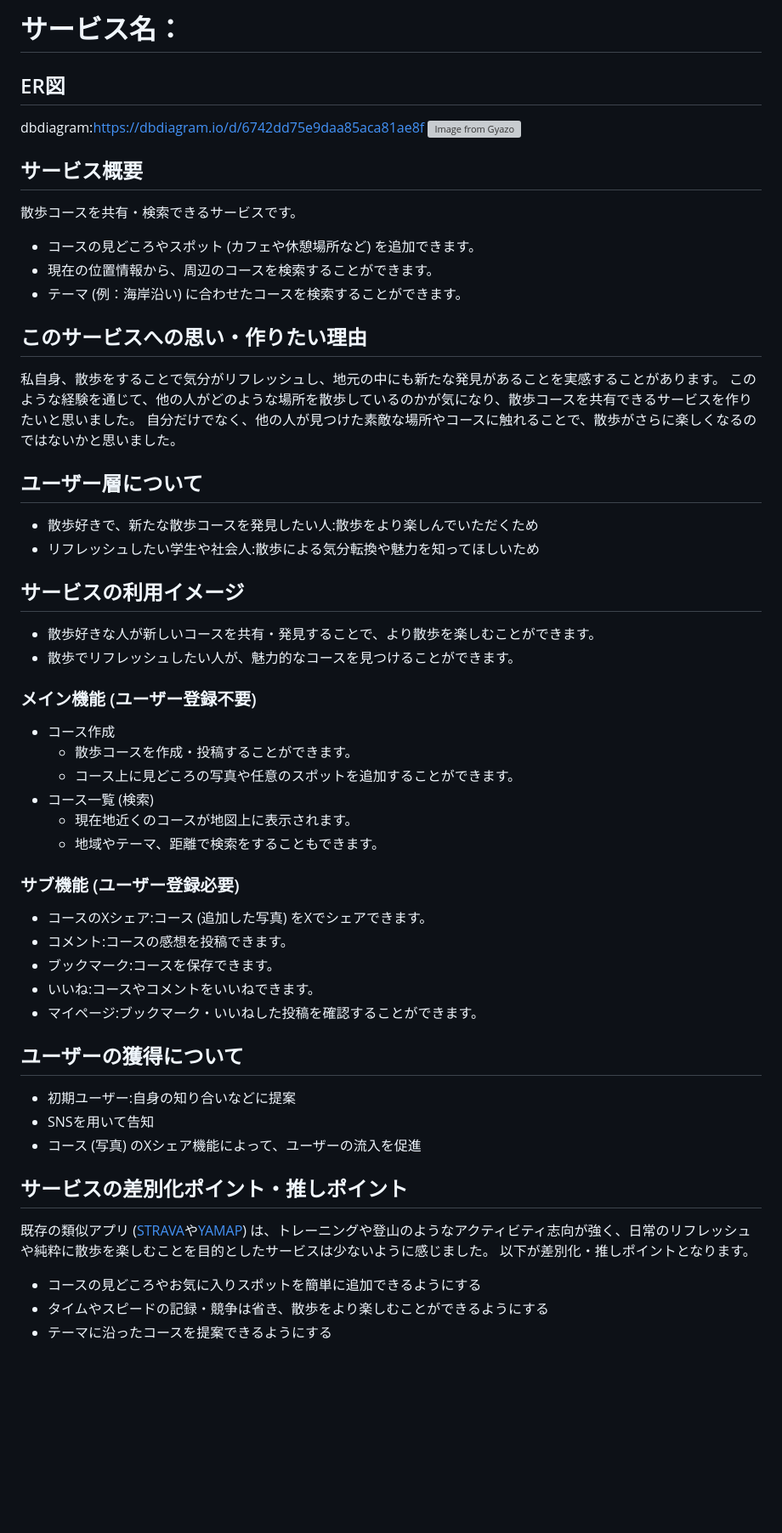
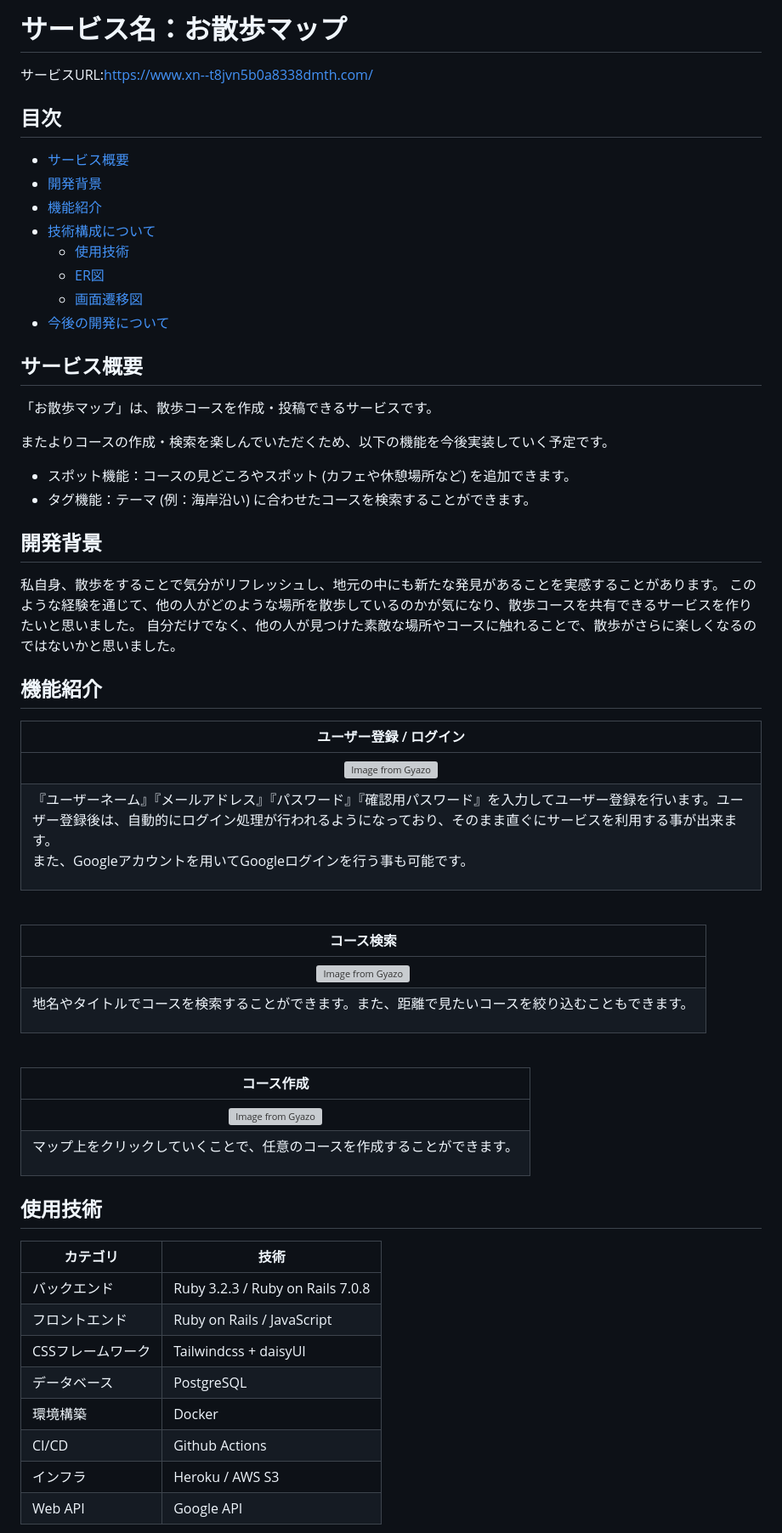
Before and after one commit to y-yany/PathFinder, a Markdown page: README.md, the part around one of its changes. Shown at 85% size. Drawn GitHub-style; blank space fills up the shorter version; grey boxes are pictures that could not be loaded.

Commit message:
fix:READMEの修正

```diff
--- a/README.md
+++ b/README.md
@@ -1,52 +1,57 @@
-# サービス名：
+# サービス名：お散歩マップ
+サービスURL:https://www.xn--t8jvn5b0a8338dmth.com/
 
-## ER図
-dbdiagram:https://dbdiagram.io/d/6742dd75e9daa85aca81ae8f
-[![Image from Gyazo](https://i.gyazo.com/5e316aed424bcaa57cca4a14f4ed9778.png)](https://gyazo.com/5e316aed424bcaa57cca4a14f4ed9778)
+## 目次
+- [サービス概要](#サービス概要)
+- [開発背景](#開発背景)
+- [機能紹介](#機能紹介)
+- [技術構成について](#使用技術)
+  - [使用技術](#使用技術)
+  - [ER図](#er図)
+  - [画面遷移図](#画面遷移図)
+- [今後の開発について](#今後の開発について)
 
 ## サービス概要
-散歩コースを共有・検索できるサービスです。
-- コースの見どころやスポット (カフェや休憩場所など) を追加できます。
-- 現在の位置情報から、周辺のコースを検索することができます。
-- テーマ (例：海岸沿い) に合わせたコースを検索することができます。
+「お散歩マップ」は、散歩コースを作成・投稿できるサービスです。
 
-## このサービスへの思い・作りたい理由
+またよりコースの作成・検索を楽しんでいただくため、以下の機能を今後実装していく予定です。
+- スポット機能：コースの見どころやスポット (カフェや休憩場所など) を追加できます。
+- タグ機能：テーマ (例：海岸沿い) に合わせたコースを検索することができます。
+
+## 開発背景
 私自身、散歩をすることで気分がリフレッシュし、地元の中にも新たな発見があることを実感することがあります。
 このような経験を通じて、他の人がどのような場所を散歩しているのかが気になり、散歩コースを共有できるサービスを作りたいと思いました。
 自分だけでなく、他の人が見つけた素敵な場所やコースに触れることで、散歩がさらに楽しくなるのではないかと思いました。
 
-## ユーザー層について
-- 散歩好きで、新たな散歩コースを発見したい人:散歩をより楽しんでいただくため
-- リフレッシュしたい学生や社会人:散歩による気分転換や魅力を知ってほしいため
+## 機能紹介
+| ユーザー登録 / ログイン |
+| :---: |
+| [![Image from Gyazo](https://i.gyazo.com/2169ad7063e46d56e705107f2d270357.png)](https://gyazo.com/2169ad7063e46d56e705107f2d270357) |
+| <p align="left">『ユーザーネーム』『メールアドレス』『パスワード』『確認用パスワード』を入力してユーザー登録を行います。ユーザー登録後は、自動的にログイン処理が行われるようになっており、そのまま直ぐにサービスを利用する事が出来ます。<br>また、Googleアカウントを用いてGoogleログインを行う事も可能です。</p> |
 
-## サービスの利用イメージ
-- 散歩好きな人が新しいコースを共有・発見することで、より散歩を楽しむことができます。
-- 散歩でリフレッシュしたい人が、魅力的なコースを見つけることができます。
+<br>
 
-### メイン機能 (ユーザー登録不要)
-- コース作成
-  - 散歩コースを作成・投稿することができます。
-  - コース上に見どころの写真や任意のスポットを追加することができます。
-- コース一覧 (検索)
-  - 現在地近くのコースが地図上に表示されます。
-  - 地域やテーマ、距離で検索をすることもできます。
+| コース検索 |
+| :---: |
+| [![Image from Gyazo](https://i.gyazo.com/1fa63c1b51c64c11bb2b19e5fa2ed739.gif)](https://gyazo.com/1fa63c1b51c64c11bb2b19e5fa2ed739) |
+| <p align="left">地名やタイトルでコースを検索することができます。また、距離で見たいコースを絞り込むこともできます。</p> |
 
-### サブ機能 (ユーザー登録必要)
-- コースのXシェア:コース (追加した写真) をXでシェアできます。
-- コメント:コースの感想を投稿できます。
-- ブックマーク:コースを保存できます。
-- いいね:コースやコメントをいいねできます。
-- マイページ:ブックマーク・いいねした投稿を確認することができます。
+<br>
 
-## ユーザーの獲得について
-- 初期ユーザー:自身の知り合いなどに提案
-- SNSを用いて告知
-- コース (写真) のXシェア機能によって、ユーザーの流入を促進
+| コース作成 |
+| :---: |
+| [![Image from Gyazo](https://i.gyazo.com/03991fd18ddc1bbd7f991acfe75f88ef.gif)](https://gyazo.com/03991fd18ddc1bbd7f991acfe75f88ef) |
+| <p align="left">マップ上をクリックしていくことで、任意のコースを作成することができます。</p> |
 
-## サービスの差別化ポイント・推しポイント
-既存の類似アプリ ([STRAVA](https://www.strava.com/)や[YAMAP](https://yamap.com/)) は、トレーニングや登山のようなアクティビティ志向が強く、日常のリフレッシュや純粋に散歩を楽しむことを目的としたサービスは少ないように感じました。
-以下が差別化・推しポイントとなります。
-- コースの見どころやお気に入りスポットを簡単に追加できるようにする
-- タイムやスピードの記録・競争は省き、散歩をより楽しむことができるようにする
-- テーマに沿ったコースを提案できるようにする
+## 使用技術
+| カテゴリ | 技術 |
+| --- | --- |
+| バックエンド | Ruby 3.2.3 / Ruby on Rails 7.0.8 |
+| フロントエンド | Ruby on Rails / JavaScript |
+| CSSフレームワーク | Tailwindcss + daisyUI |
+| データベース | PostgreSQL |
+| 環境構築 | Docker |
+| CI/CD | Github Actions |
+| インフラ | Heroku / AWS S3 |
+| Web API | Google API |
 
```
Also changed, not shown: other parts of README.md (+14 -42 lines).
